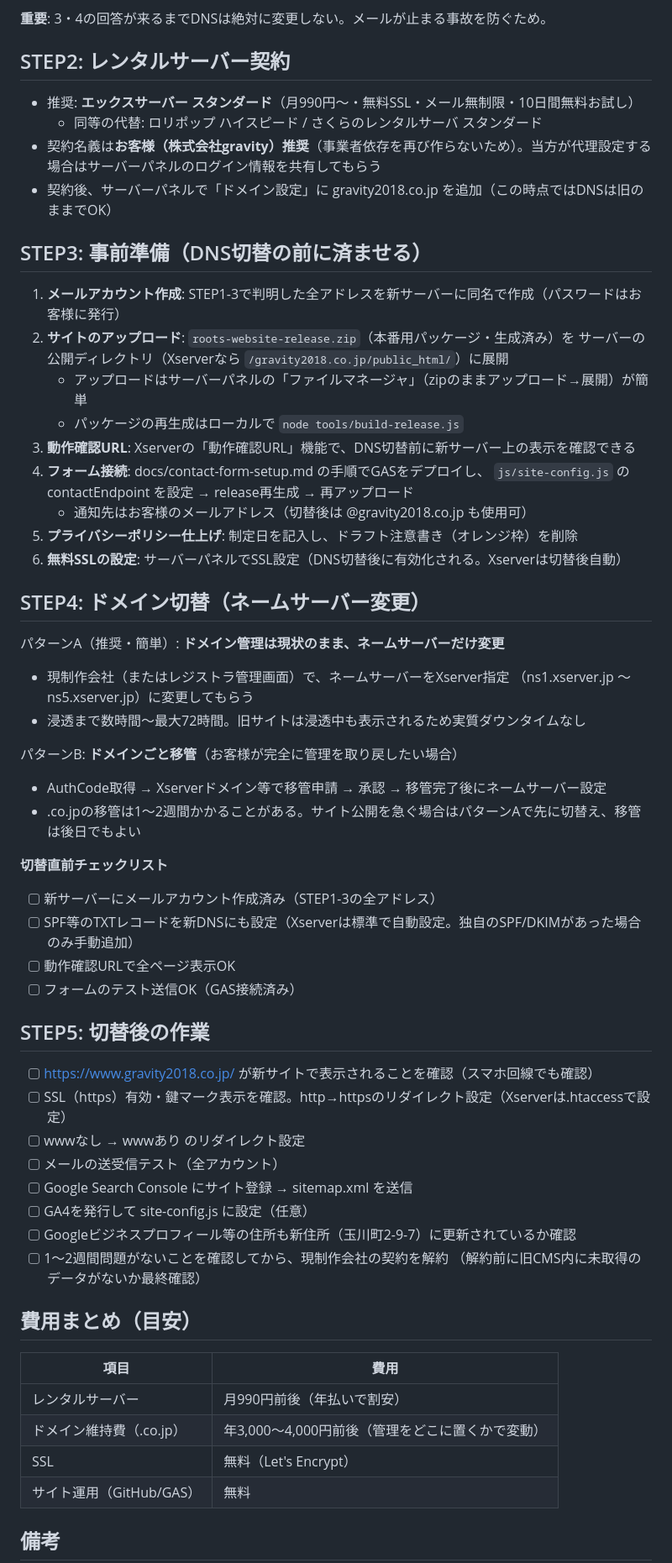
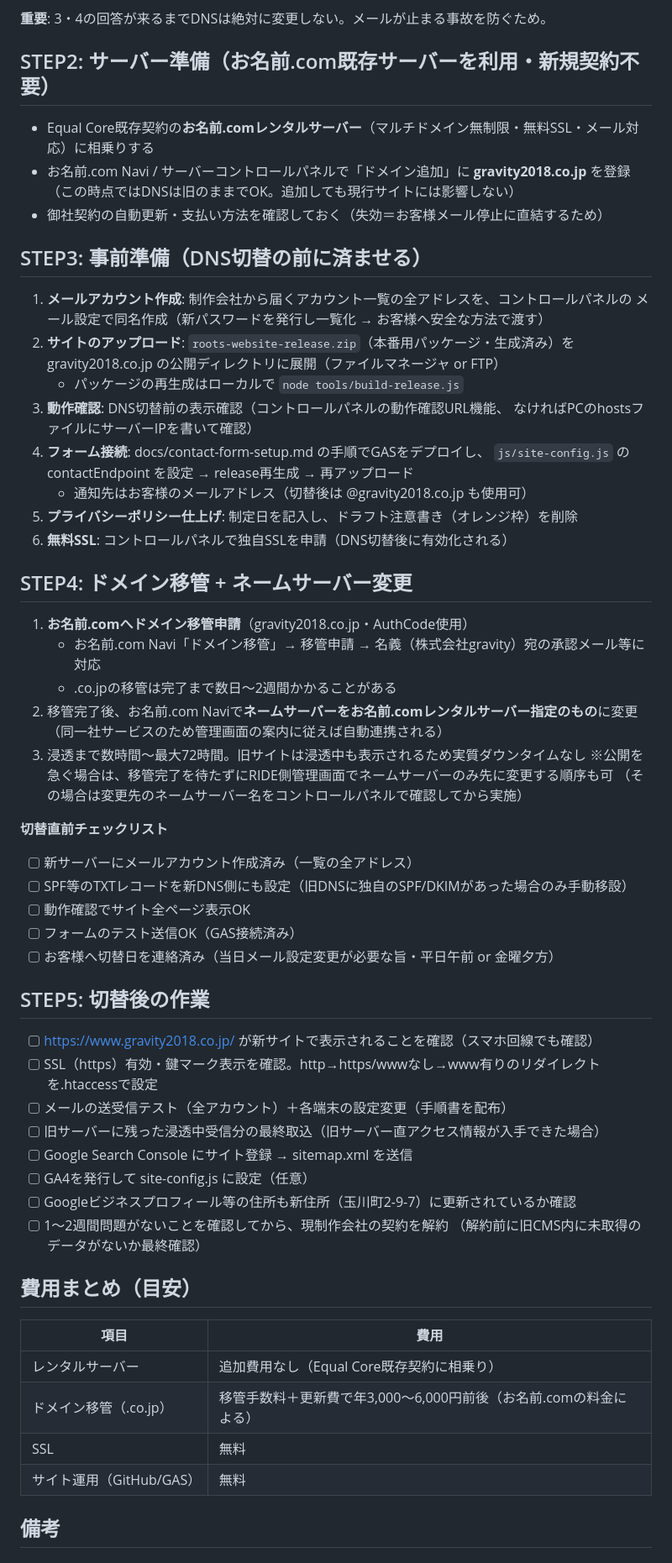
Before and after one commit to rook6009ono-debug/roots-website, a Markdown page: docs/migration-plan.md, the part around one of its changes. Shown at 84% size. Drawn GitHub-style.

Commit message:
移管計画をお名前.com既存サーバー方式に確定
Co-Authored-By: Claude Fable 5 <noreply@anthropic.com>

```diff
--- a/docs/migration-plan.md
+++ b/docs/migration-plan.md
@@ -82,50 +87,52 @@ POPホスト名が mail.gravity2018.co.jp 等の場合、切替後は新サー
 
 **重要**: 3・4の回答が来るまでDNSは絶対に変更しない。メールが止まる事故を防ぐため。
 
-## STEP2: レンタルサーバー契約
+## STEP2: サーバー準備（お名前.com既存サーバーを利用・新規契約不要）
 
-- 推奨: **エックスサーバー スタンダード**（月990円〜・無料SSL・メール無制限・10日間無料お試し）
-  - 同等の代替: ロリポップ ハイスピード / さくらのレンタルサーバ スタンダード
-- 契約名義は**お客様（株式会社gravity）推奨**（事業者依存を再び作らないため）。当方が代理設定する場合はサーバーパネルのログイン情報を共有してもらう
-- 契約後、サーバーパネルで「ドメイン設定」に gravity2018.co.jp を追加（この時点ではDNSは旧のままでOK）
+- Equal Core既存契約の**お名前.comレンタルサーバー**（マルチドメイン無制限・無料SSL・メール対応）に相乗りする
+- お名前.com Navi / サーバーコントロールパネルで「ドメイン追加」に **gravity2018.co.jp** を登録
+  （この時点ではDNSは旧のままでOK。追加しても現行サイトには影響しない）
+- 御社契約の自動更新・支払い方法を確認しておく（失効＝お客様メール停止に直結するため）
 
 ## STEP3: 事前準備（DNS切替の前に済ませる）
 
-1. **メールアカウント作成**: STEP1-3で判明した全アドレスを新サーバーに同名で作成（パスワードはお客様に発行）
+1. **メールアカウント作成**: 制作会社から届くアカウント一覧の全アドレスを、コントロールパネルの
+   メール設定で同名作成（新パスワードを発行し一覧化 → お客様へ安全な方法で渡す）
 2. **サイトのアップロード**: `roots-website-release.zip`（本番用パッケージ・生成済み）を
-   サーバーの公開ディレクトリ（Xserverなら `/gravity2018.co.jp/public_html/`）に展開
-   - アップロードはサーバーパネルの「ファイルマネージャ」（zipのままアップロード→展開）が簡単
+   gravity2018.co.jp の公開ディレクトリに展開（ファイルマネージャ or FTP）
    - パッケージの再生成はローカルで `node tools/build-release.js`
-3. **動作確認URL**: Xserverの「動作確認URL」機能で、DNS切替前に新サーバー上の表示を確認できる
+3. **動作確認**: DNS切替前の表示確認（コントロールパネルの動作確認URL機能、
+   なければPCのhostsファイルにサーバーIPを書いて確認）
 4. **フォーム接続**: docs/contact-form-setup.md の手順でGASをデプロイし、
    `js/site-config.js` の contactEndpoint を設定 → release再生成 → 再アップロード
    - 通知先はお客様のメールアドレス（切替後は @gravity2018.co.jp も使用可）
 5. **プライバシーポリシー仕上げ**: 制定日を記入し、ドラフト注意書き（オレンジ枠）を削除
-6. **無料SSLの設定**: サーバーパネルでSSL設定（DNS切替後に有効化される。Xserverは切替後自動）
+6. **無料SSL**: コントロールパネルで独自SSLを申請（DNS切替後に有効化される）
 
-## STEP4: ドメイン切替（ネームサーバー変更）
+## STEP4: ドメイン移管 + ネームサーバー変更
 
-パターンA（推奨・簡単）: **ドメイン管理は現状のまま、ネームサーバーだけ変更**
-- 現制作会社（またはレジストラ管理画面）で、ネームサーバーをXserver指定
-  （ns1.xserver.jp 〜 ns5.xserver.jp）に変更してもらう
-- 浸透まで数時間〜最大72時間。旧サイトは浸透中も表示されるため実質ダウンタイムなし
-
-パターンB: **ドメインごと移管**（お客様が完全に管理を取り戻したい場合）
-- AuthCode取得 → Xserverドメイン等で移管申請 → 承認 → 移管完了後にネームサーバー設定
-- .co.jpの移管は1〜2週間かかることがある。サイト公開を急ぐ場合はパターンAで先に切替え、移管は後日でもよい
+1. **お名前.comへドメイン移管申請**（gravity2018.co.jp・AuthCode使用）
+   - お名前.com Navi「ドメイン移管」→ 移管申請 → 名義（株式会社gravity）宛の承認メール等に対応
+   - .co.jpの移管は完了まで数日〜2週間かかることがある
+2. 移管完了後、お名前.com Naviで**ネームサーバーをお名前.comレンタルサーバー指定のもの**に変更
+   （同一社サービスのため管理画面の案内に従えば自動連携される）
+3. 浸透まで数時間〜最大72時間。旧サイトは浸透中も表示されるため実質ダウンタイムなし
+   ※公開を急ぐ場合は、移管完了を待たずにRIDE側管理画面でネームサーバーのみ先に変更する順序も可
+   （その場合は変更先のネームサーバー名をコントロールパネルで確認してから実施）
 
 **切替直前チェックリスト**
-- [ ] 新サーバーにメールアカウント作成済み（STEP1-3の全アドレス）
-- [ ] SPF等のTXTレコードを新DNSにも設定（Xserverは標準で自動設定。独自のSPF/DKIMがあった場合のみ手動追加）
-- [ ] 動作確認URLで全ページ表示OK
+- [ ] 新サーバーにメールアカウント作成済み（一覧の全アドレス）
+- [ ] SPF等のTXTレコードを新DNS側にも設定（旧DNSに独自のSPF/DKIMがあった場合のみ手動移設）
+- [ ] 動作確認でサイト全ページ表示OK
 - [ ] フォームのテスト送信OK（GAS接続済み）
+- [ ] お客様へ切替日を連絡済み（当日メール設定変更が必要な旨・平日午前 or 金曜夕方）
 
 ## STEP5: 切替後の作業
 
 - [ ] https://www.gravity2018.co.jp/ が新サイトで表示されることを確認（スマホ回線でも確認）
-- [ ] SSL（https）有効・鍵マーク表示を確認。http→httpsのリダイレクト設定（Xserverは.htaccessで設定）
-- [ ] wwwなし → wwwあり のリダイレクト設定
-- [ ] メールの送受信テスト（全アカウント）
+- [ ] SSL（https）有効・鍵マーク表示を確認。http→https/wwwなし→www有りのリダイレクトを.htaccessで設定
+- [ ] メールの送受信テスト（全アカウント）＋各端末の設定変更（手順書を配布）
+- [ ] 旧サーバーに残った浸透中受信分の最終取込（旧サーバー直アクセス情報が入手できた場合）
 - [ ] Google Search Console にサイト登録 → sitemap.xml を送信
 - [ ] GA4を発行して site-config.js に設定（任意）
 - [ ] Googleビジネスプロフィール等の住所も新住所（玉川町2-9-7）に更新されているか確認
@@ -136,9 +143,9 @@ POPホスト名が mail.gravity2018.co.jp 等の場合、切替後は新サー
 
 | 項目 | 費用 |
 |------|------|
-| レンタルサーバー | 月990円前後（年払いで割安） |
-| ドメイン維持費（.co.jp） | 年3,000〜4,000円前後（管理をどこに置くかで変動） |
-| SSL | 無料（Let's Encrypt） |
+| レンタルサーバー | 追加費用なし（Equal Core既存契約に相乗り） |
+| ドメイン移管（.co.jp） | 移管手数料＋更新費で年3,000〜6,000円前後（お名前.comの料金による） |
+| SSL | 無料 |
 | サイト運用（GitHub/GAS） | 無料 |
 
 ## 備考
```
Also changed, not shown: other parts of docs/migration-plan.md (+15 -10 lines).
